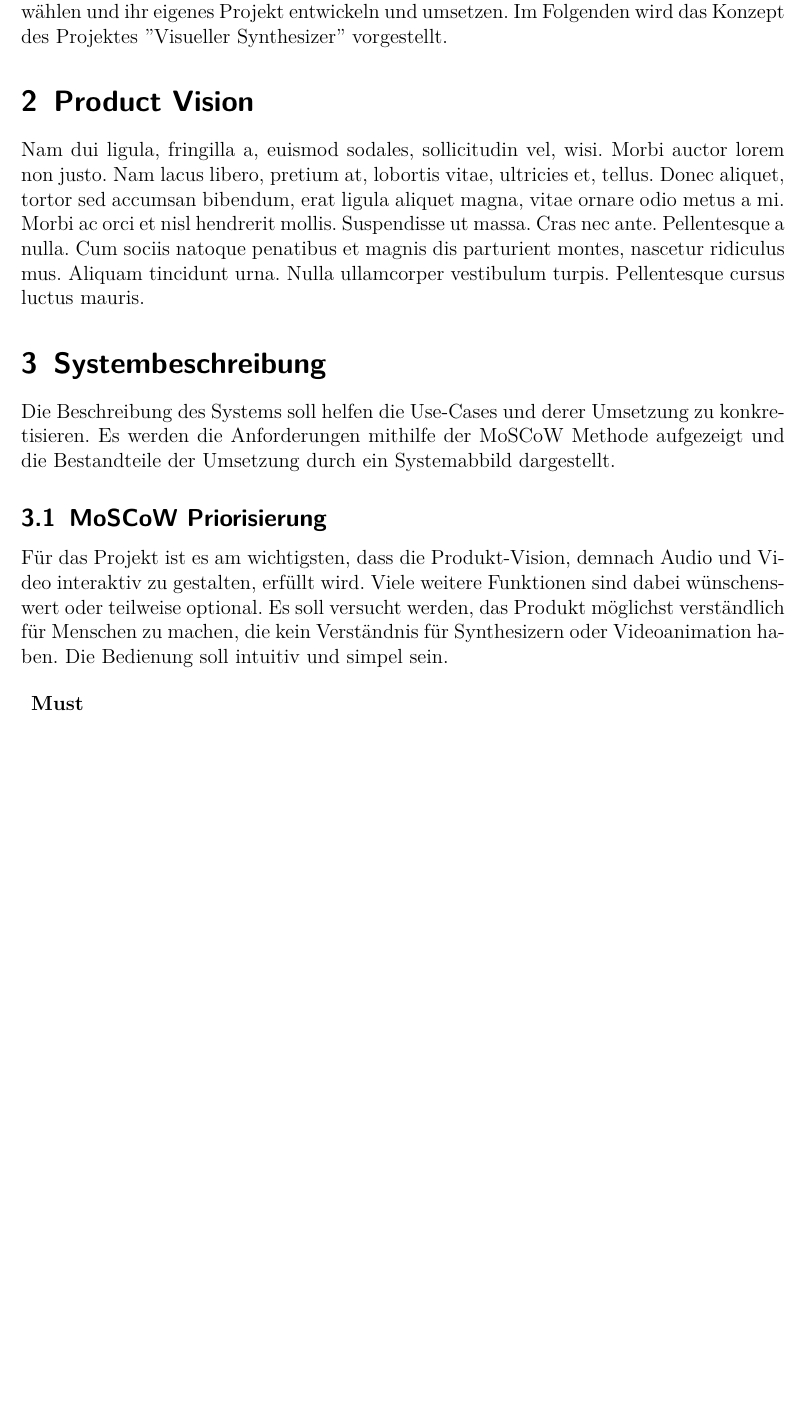
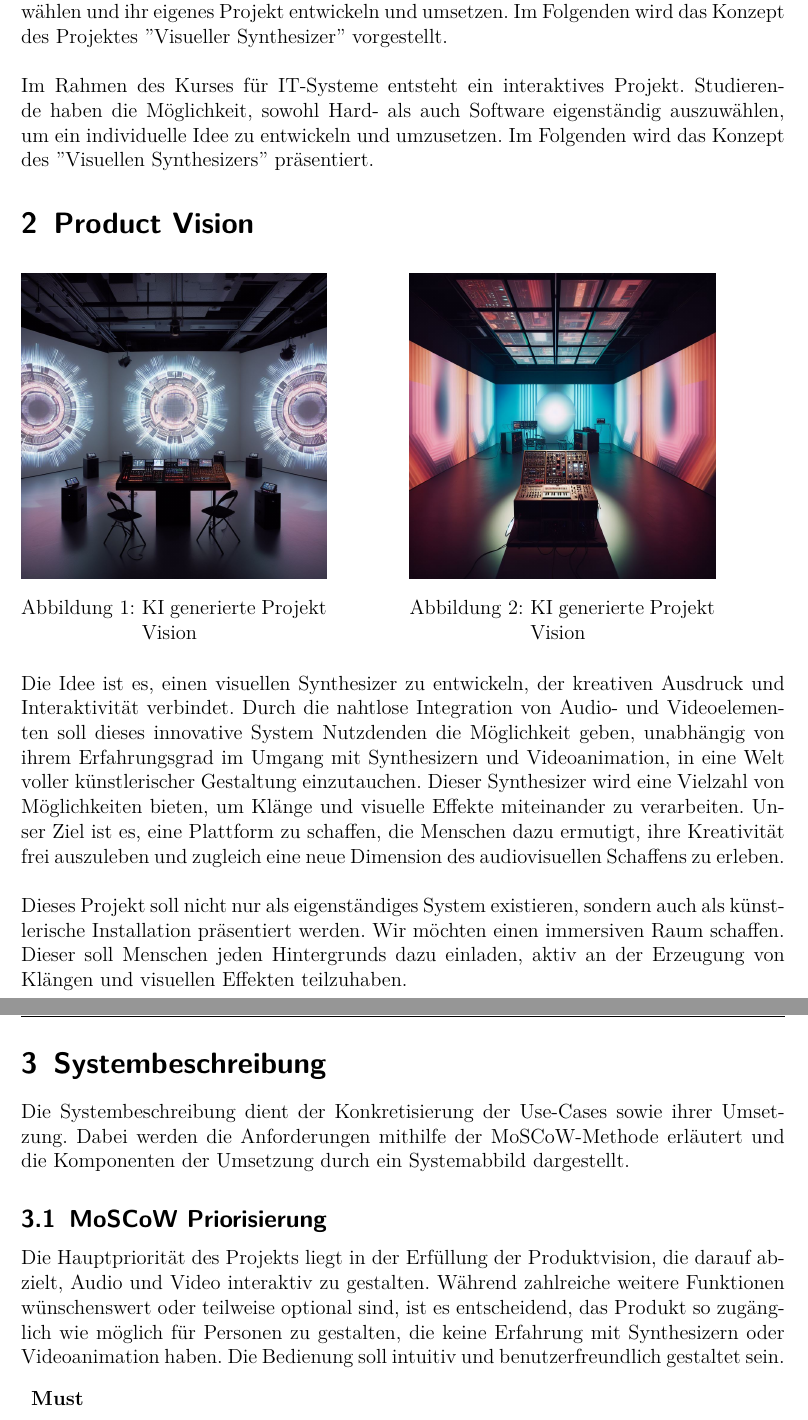
Before and after one commit to willstoner/ITSVisuSynth, a LaTeX document (Konzept/Tex/Kozept.tex): part of page 3 of 5 before the commit and two parts of pages 3 and 4 of 7 after it, the two joined at a grey line, cut so that both start at the same text, the shorter picture padded with empty space. Compiled offline with pdfLaTeX.

Commit message:
Konzept 2
Habe das Konzept weiterhin angepasst. Gern Feedback dazu :)

```diff
--- a/Konzept/Tex/Kozept.tex
+++ b/Konzept/Tex/Kozept.tex
@@ -162,19 +162,31 @@ granularem Synthesizer
 
 \section{Einleitung}
 
-Im Rahmen des Kurses IT-Systeme soll ein interaktives Projekt entstehen, dass durch IT-Systeme realisiert ist. Dazu können die Studierenden Hard- und Software selbst auswählen und ihr eigenes Projekt entwickeln und umsetzen. Im Folgenden wird das Konzept des Projektes ''Visueller Synthesizer'' vorgestellt.
+Im Rahmen des Kurses IT-Systeme soll ein interaktives Projekt entstehen, dass durch IT-Systeme realisiert ist. Dazu können die Studierenden Hard- und Software selbst auswählen und ihr eigenes Projekt entwickeln und umsetzen. Im Folgenden wird das Konzept des Projektes ''Visueller Synthesizer'' vorgestellt.\\\\
+Im Rahmen des Kurses für IT-Systeme entsteht ein interaktives Projekt. Studierende haben die Möglichkeit, sowohl Hard- als auch Software eigenständig auszuwählen, um ein individuelle Idee zu entwickeln und umzusetzen. Im Folgenden wird das Konzept des ''Visuellen Synthesizers'' präsentiert.
 
 \section{Product Vision}
-\lipsum[2]
+\begin{figure}[h]
+   \begin{minipage}[b]{.4\linewidth} % [b] => Ausrichtung an \caption
+      \includegraphics[width=\linewidth]{vision1}
+      \caption{KI generierte Projekt Vision}
+   \end{minipage}
+   \hspace{.1\linewidth}% Abstand zwischen Bilder
+   \begin{minipage}[b]{.4\linewidth} % [b] => Ausrichtung an \caption
+      \includegraphics[width=\linewidth]{vision2}
+      \caption{KI generierte Projekt Vision}
+   \end{minipage}
+\end{figure}
+\noindent Die Idee ist es, einen visuellen Synthesizer zu entwickeln, der kreativen Ausdruck und Interaktivität verbindet. Durch die nahtlose Integration von Audio- und Videoelementen soll dieses innovative System Nutzdenden die Möglichkeit geben, unabhängig von ihrem Erfahrungsgrad im Umgang mit Synthesizern und Videoanimation, in eine Welt voller künstlerischer Gestaltung einzutauchen. Dieser Synthesizer wird eine Vielzahl von Möglichkeiten bieten, um Klänge und visuelle Effekte miteinander zu verarbeiten. Unser Ziel ist es, eine Plattform zu schaffen, die Menschen dazu ermutigt, ihre Kreativität frei auszuleben und zugleich eine neue Dimension des audiovisuellen Schaffens zu erleben.\\\\
+Dieses Projekt soll nicht nur als eigenständiges System existieren, sondern auch als künstlerische Installation präsentiert werden. Wir möchten einen immersiven Raum schaffen. Dieser soll Menschen jeden Hintergrunds dazu einladen, aktiv an der Erzeugung von Klängen und visuellen Effekten teilzuhaben.
+
 \section{Systembeschreibung}
 
-Die Beschreibung des Systems soll helfen die Use-Cases und derer Umsetzung zu konkretisieren. Es werden die Anforderungen mithilfe der MoSCoW Methode aufgezeigt und die Bestandteile der Umsetzung durch ein Systemabbild dargestellt.
+Die Systembeschreibung dient der Konkretisierung der Use-Cases sowie ihrer Umsetzung. Dabei werden die Anforderungen mithilfe der MoSCoW-Methode erläutert und die Komponenten der Umsetzung durch ein Systemabbild dargestellt.
 
 \subsection{MoSCoW Priorisierung}
 
-Für das Projekt ist es am wichtigsten, dass die Produkt-Vision, demnach Audio und Video interaktiv zu gestalten, erfüllt wird. Viele weitere Funktionen sind dabei wünschenswert oder teilweise optional.
-Es soll versucht werden, das Produkt möglichst verständlich für Menschen zu machen, die kein Verständnis für Synthesizern oder Videoanimation haben. Die Bedienung soll intuitiv und simpel sein.
-
+Die Hauptpriorität des Projekts liegt in der Erfüllung der Produktvision, die darauf abzielt, Audio und Video interaktiv zu gestalten. Während zahlreiche weitere Funktionen wünschenswert oder teilweise optional sind, ist es entscheidend, das Produkt so zugänglich wie möglich für Personen zu gestalten, die keine Erfahrung mit Synthesizern oder Videoanimation haben. Die Bedienung soll intuitiv und benutzerfreundlich gestaltet sein.
 \begin{enumerate}[]
 \item \textbf{Must}
   \begin{enumerate}[-]
```
Also changed, not shown: Konzept/Beispielbilder/vision1.jpg (added), Konzept/Beispielbilder/vision2.jpg (added), Konzept/Beispielbilder/vision3.jpg (added), Konzept/Tex/Kozept.pdf, Konzept/Tex/Roadmap_v.2.png (added), Konzept/Tex/usecases2.png (added), Konzept/Tex/vision1.jpg (added), Konzept/Tex/vision2.jpg (added), Konzept/Tex/vision3.jpg (added), Konzept/Tex/Kozept.tex (18 more changed lines), 4 other files.
